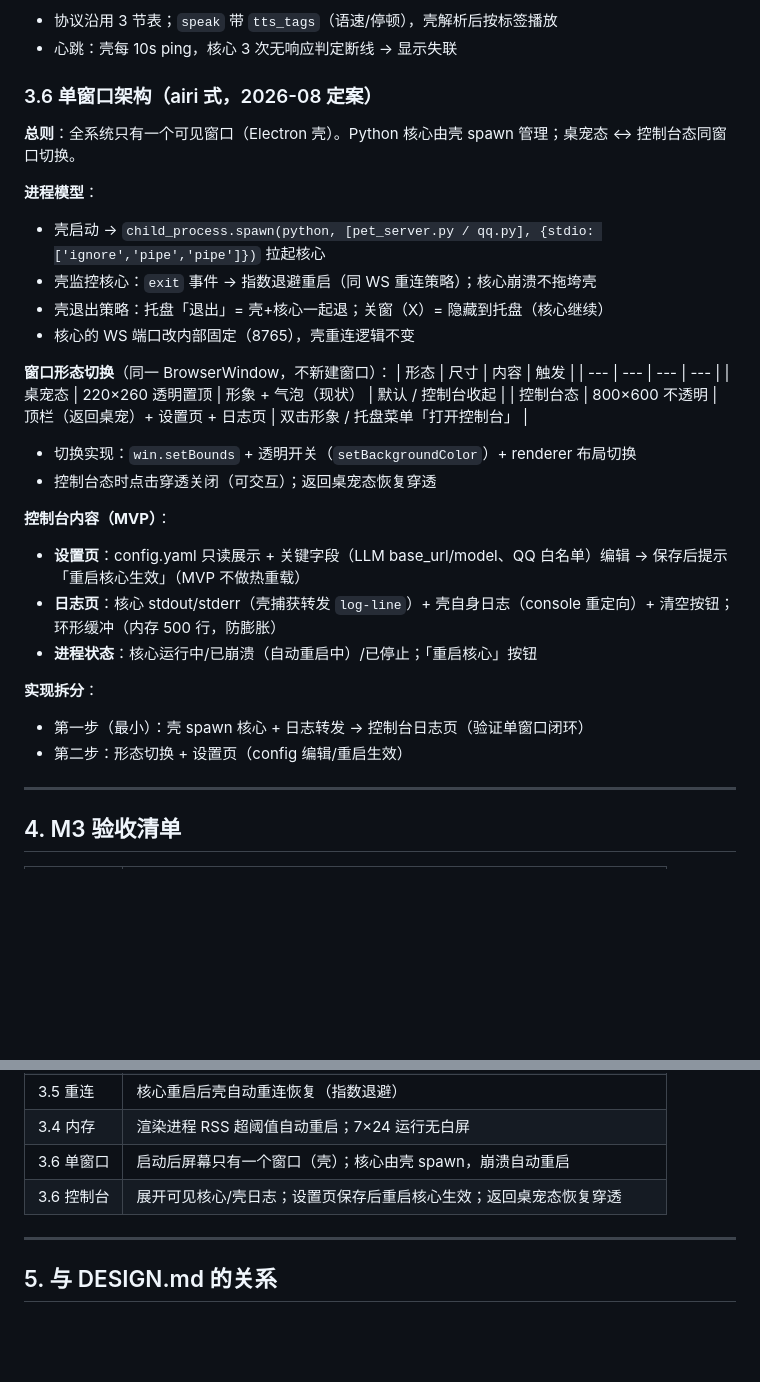
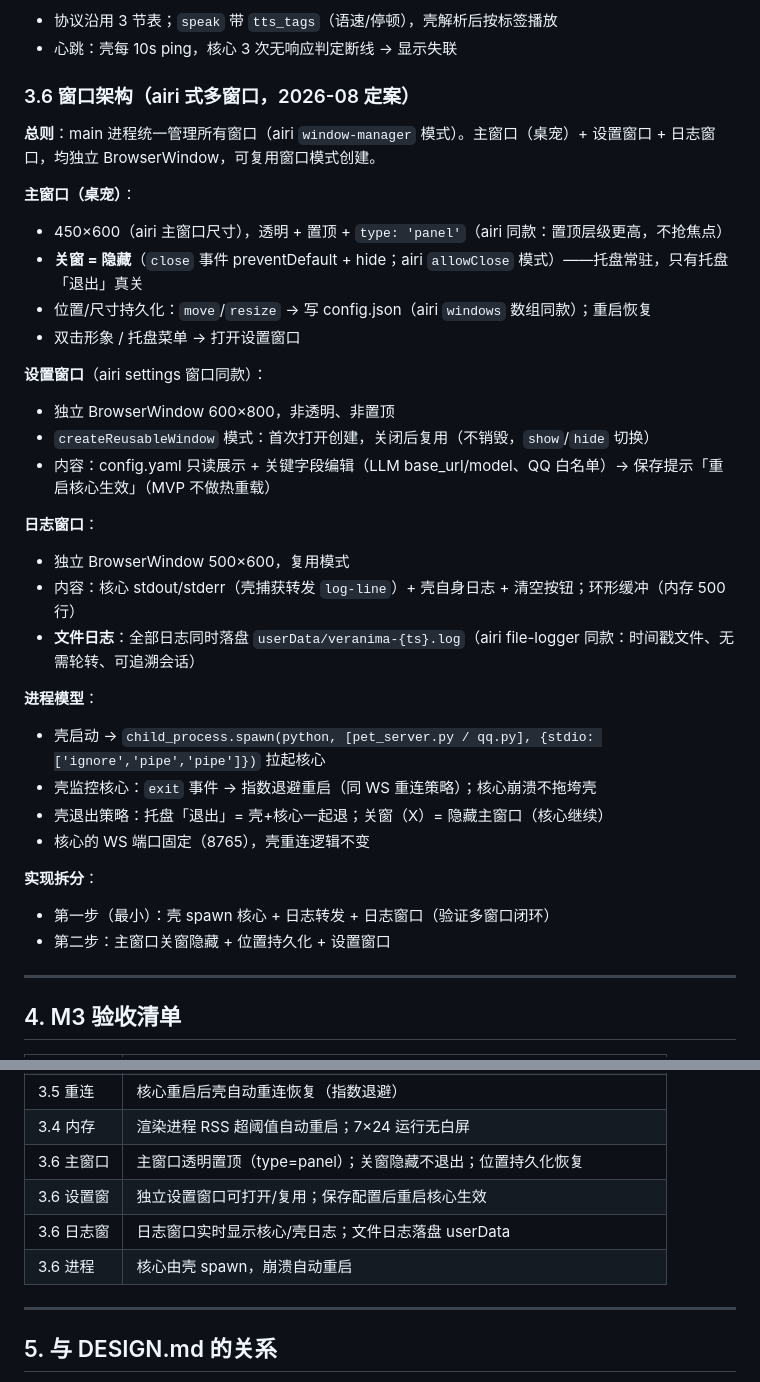
Before and after one commit to KamisugiMizuki/veranima-companion, a Markdown page: docs/M3_SPEC.md, 2 parts joined by grey strips. GitHub-like rendering; blank space fills up the shorter version.

Commit message:
docs: 窗口架构改 airi 式多窗口（主窗口+设置+日志，撤销单窗口方案）
- 按 airi 实际架构（多 BrowserWindow 由 main 统一管理）修正设计
- DESIGN.md：主窗口（type=panel 置顶/关窗隐藏/位置持久化）+ 设置窗口 + 日志窗口（文件+实时）
- M3_SPEC 3.6 重写；验收清单同步；M3 里程碑行更新

```diff
--- a/docs/M3_SPEC.md
+++ b/docs/M3_SPEC.md
@@ -179,33 +179,35 @@
 - 协议沿用 3 节表；`speak` 带 `tts_tags`（语速/停顿），壳解析后按标签播放
 - 心跳：壳每 10s ping，核心 3 次无响应判定断线 → 显示失联
 
-### 3.6 单窗口架构（airi 式，2026-08 定案）
+### 3.6 窗口架构（airi 式多窗口，2026-08 定案）
 
-**总则**：全系统只有一个可见窗口（Electron 壳）。Python 核心由壳 spawn 管理；桌宠态 ↔ 控制台态同窗口切换。
+**总则**：main 进程统一管理所有窗口（airi `window-manager` 模式）。主窗口（桌宠）+ 设置窗口 + 日志窗口，均独立 BrowserWindow，可复用窗口模式创建。
+
+**主窗口（桌宠）**：
+- 450×600（airi 主窗口尺寸），透明 + 置顶 + `type: 'panel'`（airi 同款：置顶层级更高，不抢焦点）
+- **关窗 = 隐藏**（`close` 事件 preventDefault + hide；airi `allowClose` 模式）——托盘常驻，只有托盘「退出」真关
+- 位置/尺寸持久化：`move`/`resize` → 写 config.json（airi `windows` 数组同款）；重启恢复
+- 双击形象 / 托盘菜单 → 打开设置窗口
+
+**设置窗口**（airi settings 窗口同款）：
+- 独立 BrowserWindow 600×800，非透明、非置顶
+- `createReusableWindow` 模式：首次打开创建，关闭后复用（不销毁，`show`/`hide` 切换）
+- 内容：config.yaml 只读展示 + 关键字段编辑（LLM base_url/model、QQ 白名单）→ 保存提示「重启核心生效」（MVP 不做热重载）
+
+**日志窗口**：
+- 独立 BrowserWindow 500×600，复用模式
+- 内容：核心 stdout/stderr（壳捕获转发 `log-line`）+ 壳自身日志 + 清空按钮；环形缓冲（内存 500 行）
+- **文件日志**：全部日志同时落盘 `userData/veranima-{ts}.log`（airi file-logger 同款：时间戳文件、无需轮转、可追溯会话）
 
 **进程模型**：
 - 壳启动 → `child_process.spawn(python, [pet_server.py / qq.py], {stdio: ['ignore','pipe','pipe']})` 拉起核心
 - 壳监控核心：`exit` 事件 → 指数退避重启（同 WS 重连策略）；核心崩溃不拖垮壳
-- 壳退出策略：托盘「退出」= 壳+核心一起退；关窗（X）= 隐藏到托盘（核心继续）
-- 核心的 WS 端口改内部固定（8765），壳重连逻辑不变
-
-**窗口形态切换**（同一 BrowserWindow，不新建窗口）：
-| 形态 | 尺寸 | 内容 | 触发 |
-| --- | --- | --- | --- |
-| 桌宠态 | 220×260 透明置顶 | 形象 + 气泡（现状） | 默认 / 控制台收起 |
-| 控制台态 | 800×600 不透明 | 顶栏（返回桌宠）+ 设置页 + 日志页 | 双击形象 / 托盘菜单「打开控制台」 |
-
-- 切换实现：`win.setBounds` + 透明开关（`setBackgroundColor`）+ renderer 布局切换
-- 控制台态时点击穿透关闭（可交互）；返回桌宠态恢复穿透
-
-**控制台内容（MVP）**：
-- **设置页**：config.yaml 只读展示 + 关键字段（LLM base_url/model、QQ 白名单）编辑 → 保存后提示「重启核心生效」（MVP 不做热重载）
-- **日志页**：核心 stdout/stderr（壳捕获转发 `log-line`）+ 壳自身日志（console 重定向）+ 清空按钮；环形缓冲（内存 500 行，防膨胀）
-- **进程状态**：核心运行中/已崩溃（自动重启中）/已停止；「重启核心」按钮
+- 壳退出策略：托盘「退出」= 壳+核心一起退；关窗（X）= 隐藏主窗口（核心继续）
+- 核心的 WS 端口固定（8765），壳重连逻辑不变
 
 **实现拆分**：
-- 第一步（最小）：壳 spawn 核心 + 日志转发 → 控制台日志页（验证单窗口闭环）
-- 第二步：形态切换 + 设置页（config 编辑/重启生效）
+- 第一步（最小）：壳 spawn 核心 + 日志转发 + 日志窗口（验证多窗口闭环）
+- 第二步：主窗口关窗隐藏 + 位置持久化 + 设置窗口
 
 ---
 
@@ -225,8 +227,10 @@
 | 3.5 交互 | 左键「戳一下」触发互动；右键菜单三项可用；壳退出不杀核心 |
 | 3.5 重连 | 核心重启后壳自动重连恢复（指数退避） |
 | 3.4 内存 | 渲染进程 RSS 超阈值自动重启；7×24 运行无白屏 |
-| 3.6 单窗口 | 启动后屏幕只有一个窗口（壳）；核心由壳 spawn，崩溃自动重启 |
-| 3.6 控制台 | 展开可见核心/壳日志；设置页保存后重启核心生效；返回桌宠态恢复穿透 |
+| 3.6 主窗口 | 主窗口透明置顶（type=panel）；关窗隐藏不退出；位置持久化恢复 |
+| 3.6 设置窗 | 独立设置窗口可打开/复用；保存配置后重启核心生效 |
+| 3.6 日志窗 | 日志窗口实时显示核心/壳日志；文件日志落盘 userData |
+| 3.6 进程 | 核心由壳 spawn，崩溃自动重启 |
 
 ---
 
```
Also changed, not shown: docs/DESIGN.md (+8 -8 lines).
